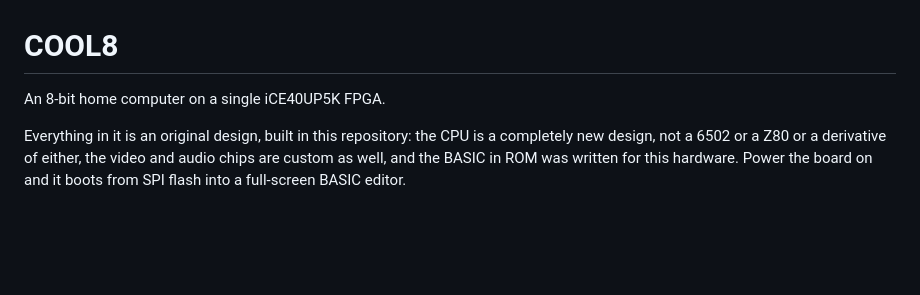
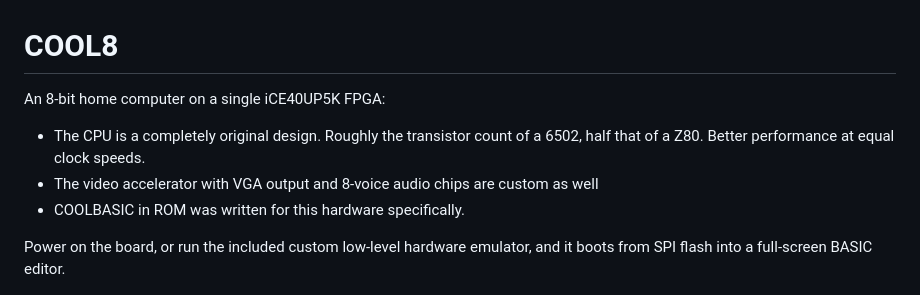
Before and after one commit to tomcoolpxl/cool8-cpu, a Markdown page: README.md, the part around the change. Rendered like a GitHub page; blank space fills up the shorter version.

Commit message:
Refactor README.md for clarity and structure; enhance CPU and video description

```diff
--- a/README.md
+++ b/README.md
@@ -1,9 +1,12 @@
 # COOL8
 
-An 8-bit home computer on a single iCE40UP5K FPGA.
+An 8-bit home computer on a single iCE40UP5K FPGA:
 
-Everything in it is an original design, built in this repository: the
-CPU is a completely new design, not a 6502 or a Z80 or a derivative of either, the video and audio chips are custom as well, and the BASIC in ROM was written for this hardware. Power the board on and it boots from SPI flash into a full-screen BASIC editor.
+- The CPU is a completely original design. Roughly the transistor count of a 6502, half that of a Z80. Better performance at equal clock speeds.
+- The video accelerator with VGA output and 8-voice audio chips are custom as well
+- COOLBASIC in ROM was written for this hardware specifically.
+
+Power on the board, or run the included custom low-level hardware emulator, and it boots from SPI flash into a full-screen BASIC editor.
 
 ![The BASIC editor after boot: the banner, the machine's vitals, and a
 ten-line graphics program typed in](docs/img/readme-editor.png)
```
